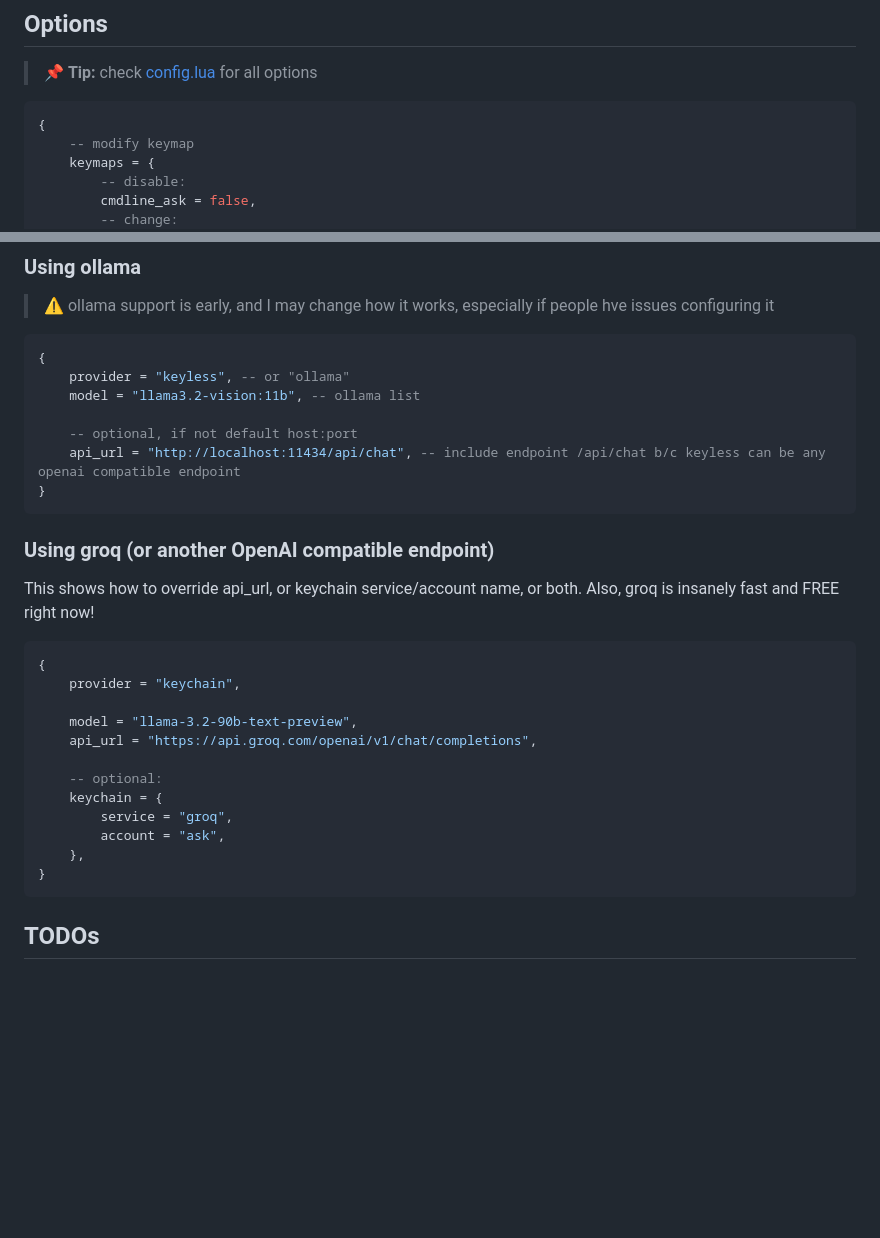
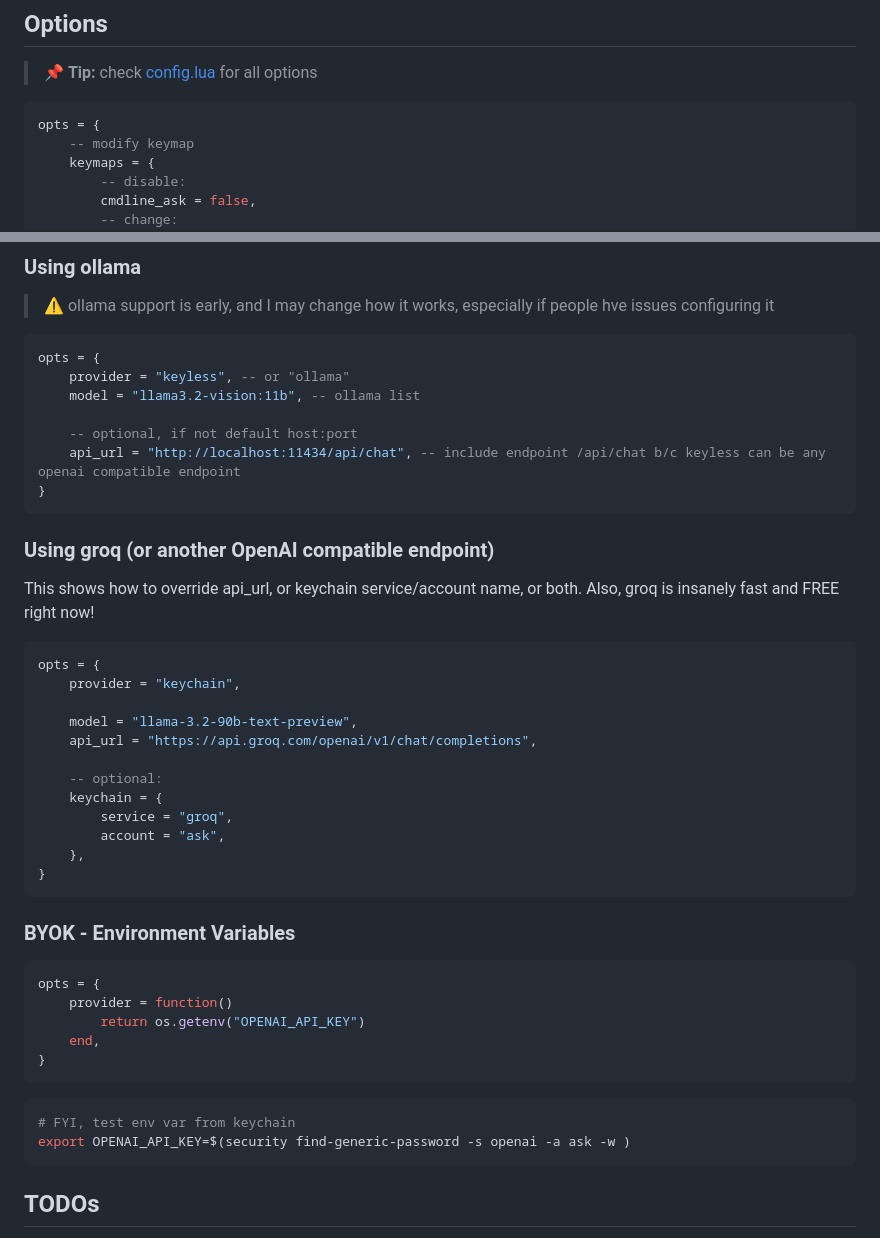
Before and after one commit to g0t4/ask-openai.nvim, a Markdown page: README.md, 2 parts joined by grey strips. GitHub-like rendering; blank space fills up the shorter version.

Commit message:
BYOK env var

````diff
--- a/README.md
+++ b/README.md
@@ -78,7 +78,7 @@ use {
 > 📌 **Tip:** check [config.lua](lua/ask-openai/config.lua) for all options
 
 ```lua
-{
+opts = {
     -- modify keymap
     keymaps = {
         -- disable:
@@ -106,7 +106,7 @@ use {
 > ⚠️ ollama support is early, and I may change how it works, especially if people hve issues configuring it
 
 ```lua
-{
+opts = {
     provider = "keyless", -- or "ollama"
     model = "llama3.2-vision:11b", -- ollama list
 
@@ -120,7 +120,7 @@ use {
 This shows how to override api_url, or keychain service/account name, or both. Also, groq is insanely fast and FREE right now!
 
 ```lua
-{
+opts = {
     provider = "keychain",
 
     model = "llama-3.2-90b-text-preview",
@@ -134,6 +134,21 @@ This shows how to override api_url, or keychain service/account name, or both. A
 }
 ```
 
+### BYOK - Environment Variables
+
+```lua
+opts = {
+    provider = function()
+        return os.getenv("OPENAI_API_KEY")
+    end,
+}
+```
+
+```bash
+# FYI, test env var from keychain
+export OPENAI_API_KEY=$(security find-generic-password -s openai -a ask -w )
+```
+
 ## TODOs
 
 -   ad help docs (scaffold off of lua type annotations?)
````
